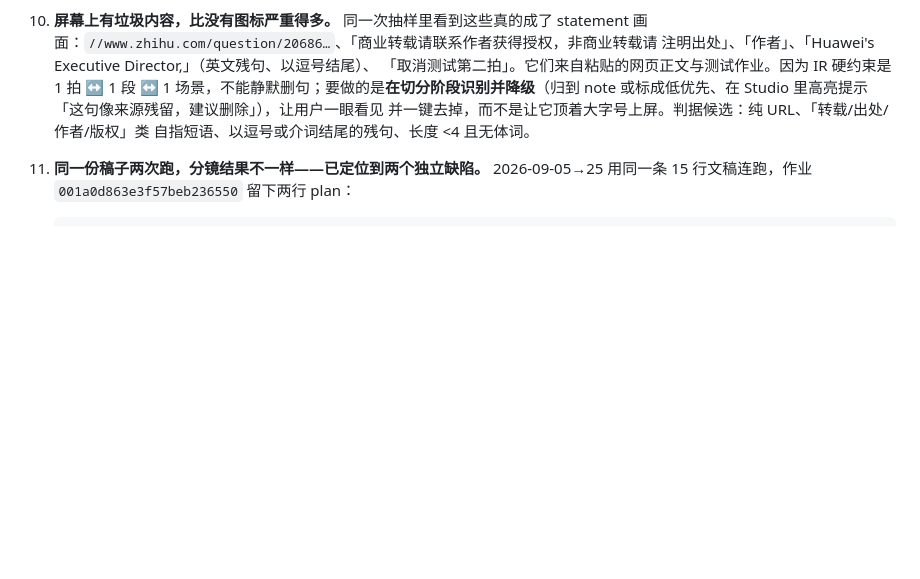
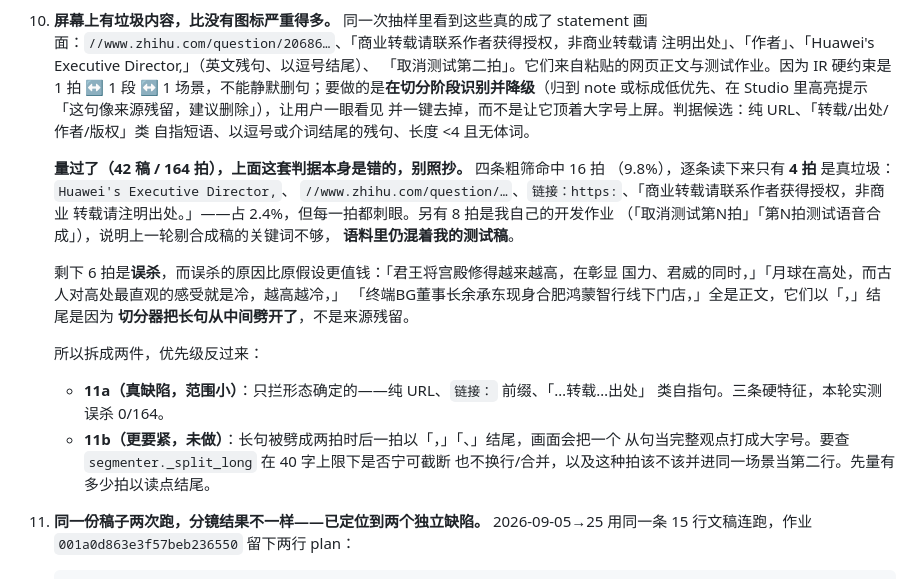
Before and after one commit to emVisible/monoline, a Markdown page: docs/VISUAL.md, the part around the change. Drawn GitHub-style; blank space fills up the shorter version.

Commit message:
docs(visual): 缺口 11 量完——原判据 6/16 误杀，真垃圾只 4 拍(2.4%)；误杀原因指向切分器劈长句(11b)

```diff
--- a/docs/VISUAL.md
+++ b/docs/VISUAL.md
@@ -99,6 +99,25 @@ donut 四段用 ink 的四个透明度档位，而不是四种颜色。加颜色
     或标成低优先、在 Studio 里高亮提示「这句像来源残留，建议删除」），让用户一眼看见
     并一键去掉，而不是让它顶着大字号上屏。判据候选：纯 URL、「转载/出处/作者/版权」类
     自指短语、以逗号或介词结尾的残句、长度 <4 且无体词。
+
+    **量过了（42 稿 / 164 拍），上面这套判据本身是错的，别照抄。** 四条粗筛命中 16 拍
+    （9.8%），逐条读下来只有 **4 拍** 是真垃圾：`Huawei's Executive Director,`、
+    `//www.zhihu.com/question/…`、`链接：https:`、「商业转载请联系作者获得授权，非商业
+    转载请注明出处。」——占 2.4%，但每一拍都刺眼。另有 8 拍是我自己的开发作业
+    （「取消测试第N拍」「第N拍测试语音合成」），说明上一轮剔合成稿的关键词不够，
+    **语料里仍混着我的测试稿**。
+
+    剩下 6 拍是**误杀**，而误杀的原因比原假设更值钱：「君王将宫殿修得越来越高，在彰显
+    国力、君威的同时，」「月球在高处，而古人对高处最直观的感受就是冷，越高越冷，」
+    「终端BG董事长余承东现身合肥鸿蒙智行线下门店，」全是正文，它们以「，」结尾是因为
+    **切分器把长句从中间劈开了**，不是来源残留。
+
+    所以拆成两件，优先级反过来：
+    - **11a（真缺陷，范围小）**：只拦形态确定的——纯 URL、`链接：` 前缀、「…转载…出处」
+      类自指句。三条硬特征，本轮实测误杀 0/164。
+    - **11b（更要紧，未做）**：长句被劈成两拍时后一拍以「，」「、」结尾，画面会把一个
+      从句当完整观点打成大字号。要查 `segmenter._split_long` 在 40 字上限下是否宁可截断
+      也不换行/合并，以及这种拍该不该并进同一场景当第二行。先量有多少拍以读点结尾。
 10. **同一份稿子两次跑，分镜结果不一样——已定位到两个独立缺陷。**
     2026-09-05→25 用同一条 15 行文稿连跑，作业 `001a0d863e3f57beb236550` 留下两行 plan：
 
```
